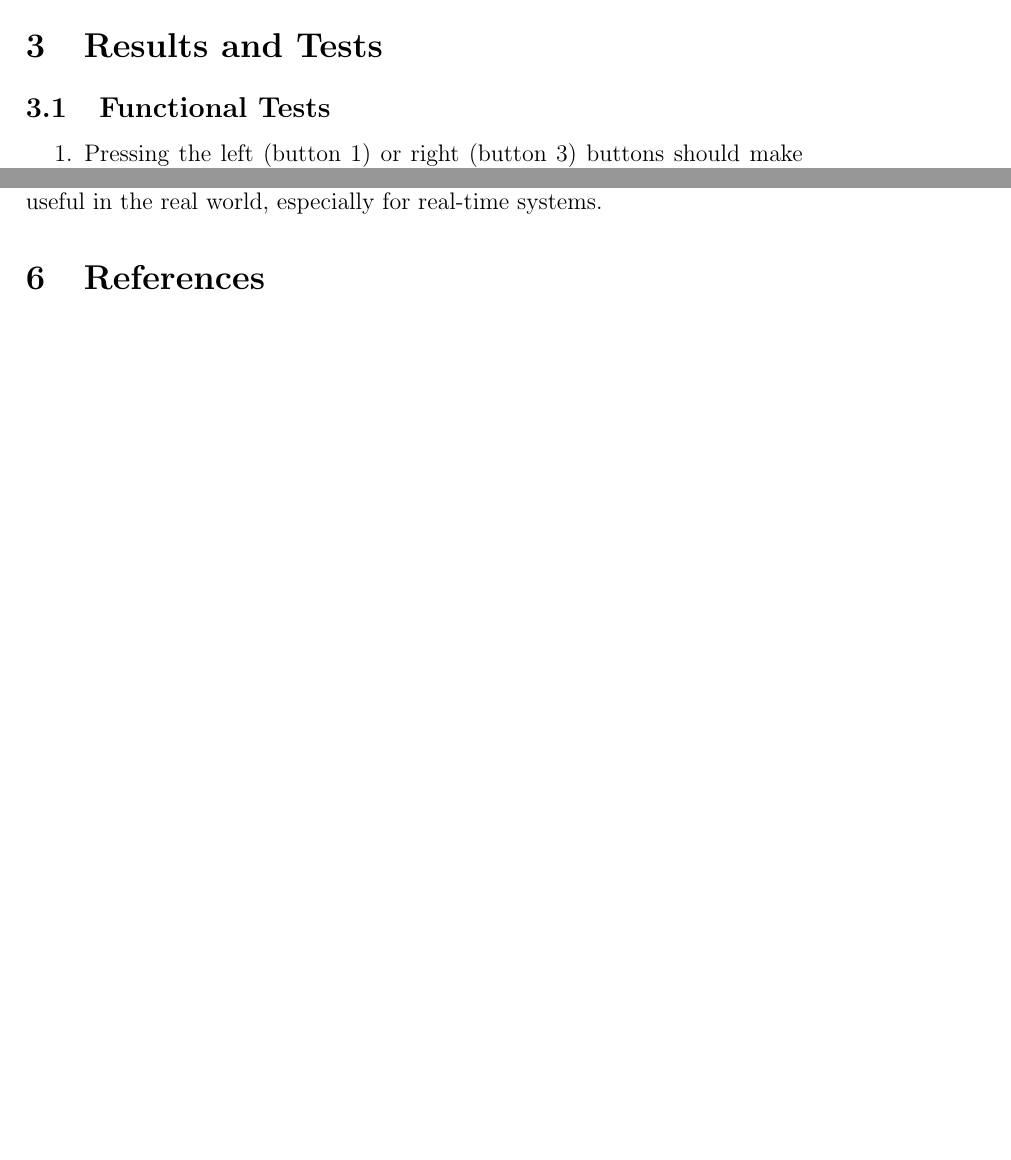
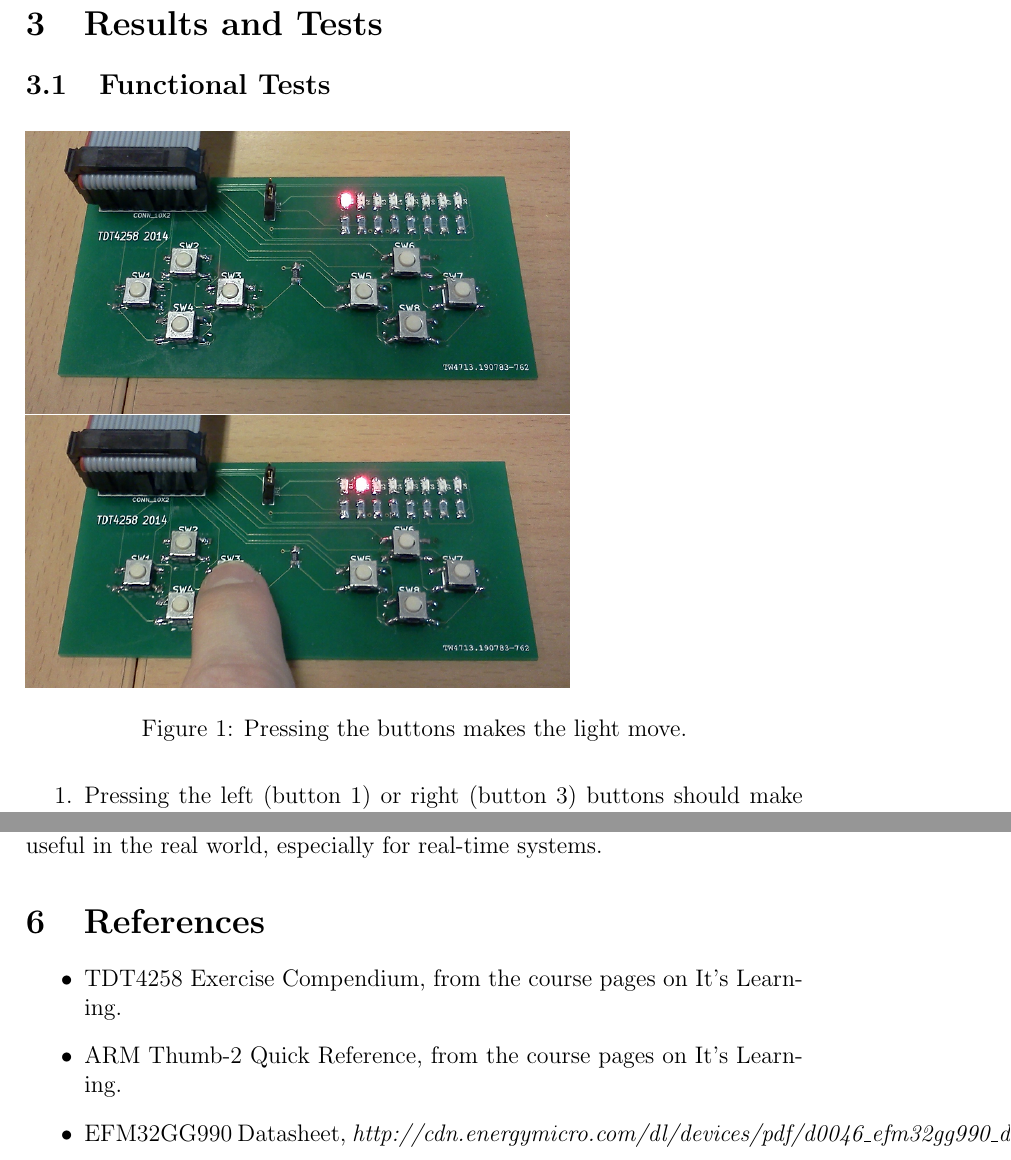
Before and after one commit to krissvor/tdt4258, a LaTeX paper (ov1_report/report.tex): two parts of pages 3 and 4 of 4 before the commit and two parts of pages 3 and 5 of 5 after it, joined at a grey line, cut so that both start at the same text, the shorter picture padded with empty space. Compiled offline with pdfLaTeX.

Commit message:
Final version of report

```diff
--- a/ov1_report/report.tex
+++ b/ov1_report/report.tex
@@ -55,6 +55,12 @@
 \label{sec:results_and_tests}
 	\subsection{Functional Tests} % (fold)
 	\label{sub:functional_tests}
+        \begin{figure}[!ht]
+        \includegraphics[width=0.7\textwidth]{IMG064}
+        \includegraphics[width=0.7\textwidth]{IMG065}
+        \caption{Pressing the buttons makes the light move.}
+        \label{fig:buttons}
+        \end{figure}
 		\begin{enumerate}
 			\item Pressing the left (button 1) or right (button 3) buttons should make the light move left or right, respectively. \\
 				  Result: It does.
@@ -89,6 +95,10 @@
 
 \section{References} % (fold)
 \label{sec:references}
-
+    \begin{itemize}
+        \item TDT4258 Exercise Compendium, from the course pages on It's Learning.
+        \item ARM Thumb-2 Quick Reference, from the course pages on It's Learning.
+        \item EFM32GG990 Datasheet, \textit{http://cdn.energymicro.com/dl/devices/pdf/d0046\_efm32gg990\_datasheet.pdf}
+    \end{itemize}
 % section references (end)
 \end{document}
```
Also changed, not shown: ov1_report/report.tex (2 more changed lines).
